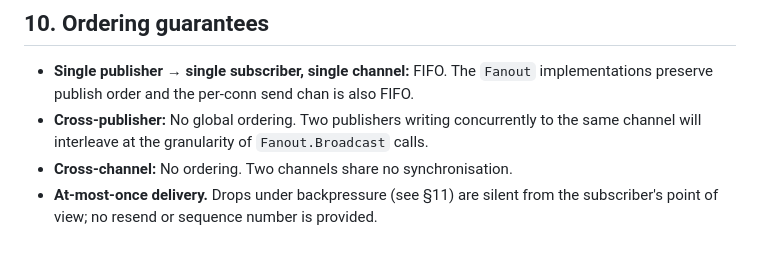
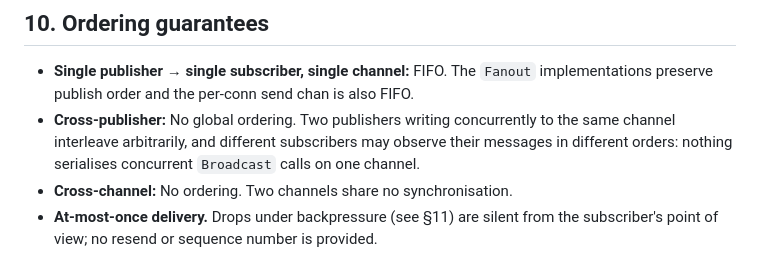
Before and after one commit to EthanY33/wirefan, a Markdown page: docs/PROTOCOL.md, the part around the change. Rendered like a GitHub page.

Commit message:
docs: state cross-publisher interleaving as sub-broadcast, per subscriber

```diff
--- a/docs/PROTOCOL.md
+++ b/docs/PROTOCOL.md
@@ -327,8 +327,10 @@ that.
   `Fanout` implementations preserve publish order and the per-conn
   send chan is also FIFO.
 * **Cross-publisher:** No global ordering. Two publishers writing
-  concurrently to the same channel will interleave at the granularity
-  of `Fanout.Broadcast` calls.
+  concurrently to the same channel interleave arbitrarily, and
+  different subscribers may observe their messages in different
+  orders: nothing serialises concurrent `Broadcast` calls on one
+  channel.
 * **Cross-channel:** No ordering. Two channels share no synchronisation.
 * **At-most-once delivery.** Drops under backpressure (see §11) are
   silent from the subscriber's point of view; no resend or sequence
```
